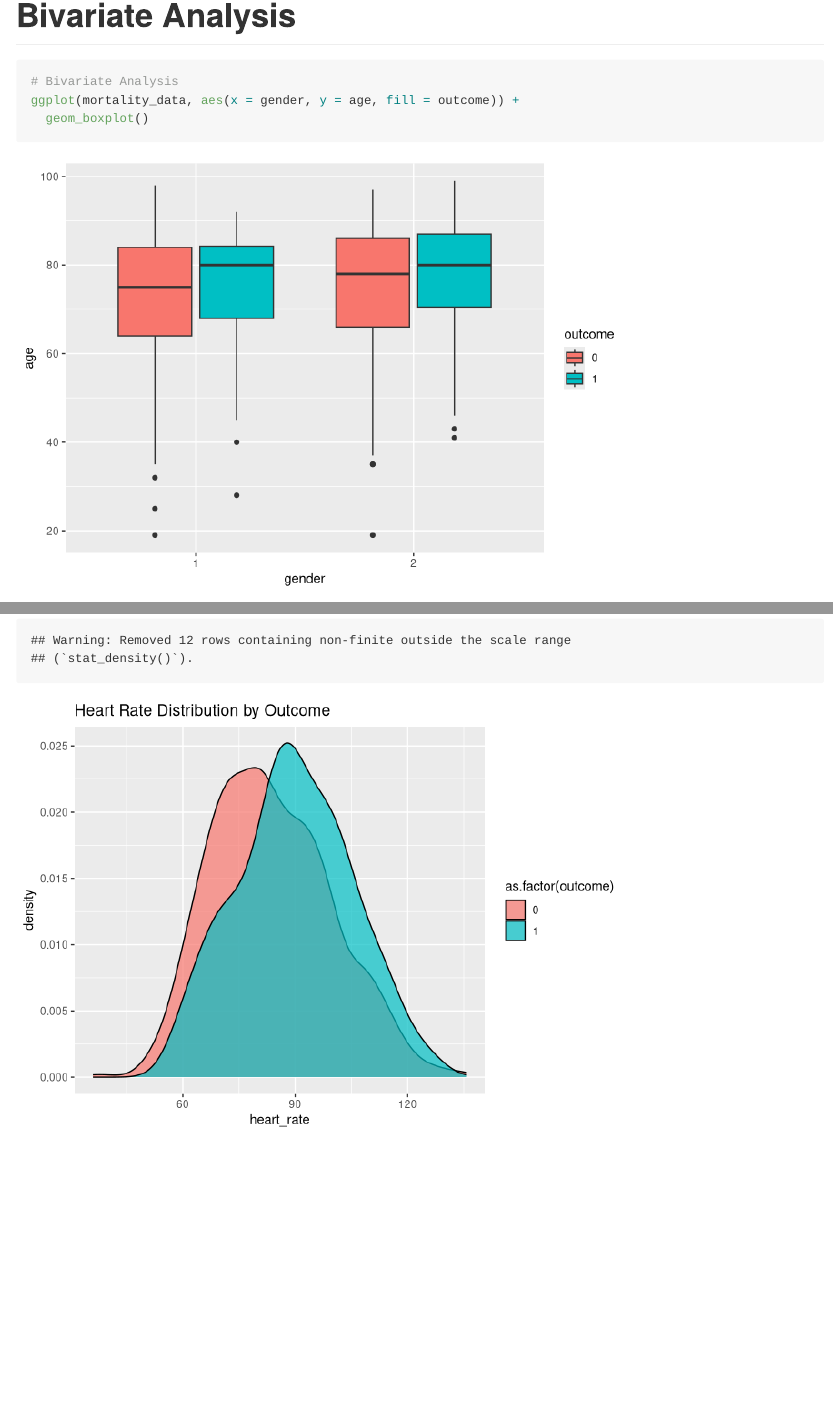
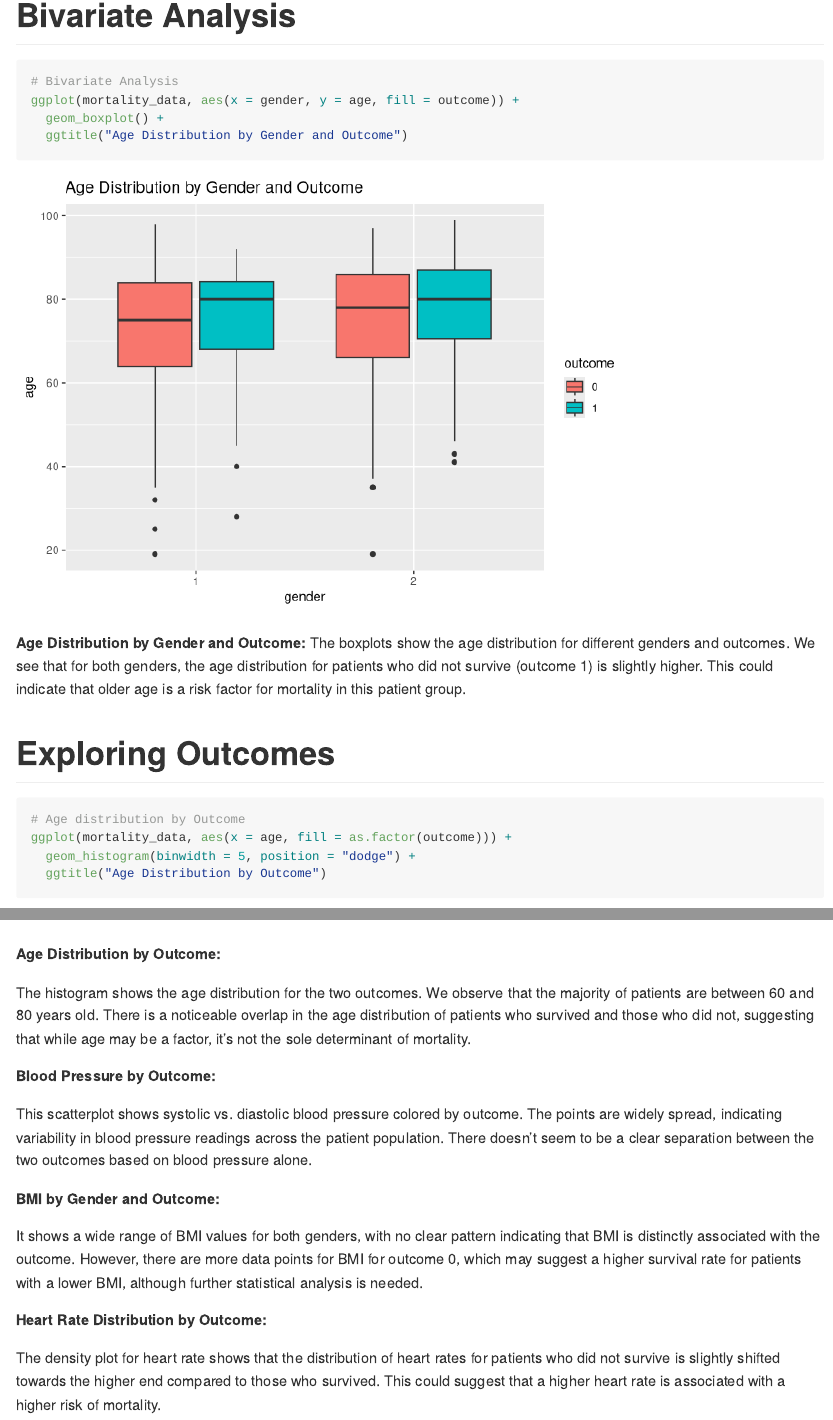
Before and after one commit to FelixLiucumc/p8105_mortality.github.io, an R Markdown document (EDA_Candice.Rmd): the page in a window 1100 px wide, from 5860 px down, and a second part further down, joined at a grey line. Rendered offline with R 4.5, knitr and Pandoc, with nearby package versions; long lines of code are wrapped; column names are cleaned by a stand-in for the janitor package.

Commit message:
add some comments for the plot

````diff
--- a/EDA_Candice.Rmd
+++ b/EDA_Candice.Rmd
@@ -91,9 +91,15 @@ ggplot(mortality_data %>% drop_na(bmi), aes(x = bmi)) +
 
 # Bivariate Analysis
 ggplot(mortality_data, aes(x = gender, y = age, fill = outcome)) +
-  geom_boxplot()
+  geom_boxplot() +
+  ggtitle("Age Distribution by Gender and Outcome")
 
 ```
+
+**Age Distribution by Gender and Outcome:**
+The boxplots show the age distribution for different genders and outcomes. We see that for both genders, the age distribution for patients who did not survive (outcome 1) is slightly higher. This could indicate that older age is a risk factor for mortality in this patient group.
+
+
 # Exploring Outcomes
 ```{r}
 # Age distribution by Outcome
@@ -118,3 +124,22 @@ ggplot(mortality_data, aes(x = heart_rate, fill = as.factor(outcome))) +
   geom_density(alpha = 0.7) +
   ggtitle("Heart Rate Distribution by Outcome")
 ```
+
+**Age Distribution by Outcome:**
+
+The histogram shows the age distribution for the two outcomes. We observe that the majority of patients are between 60 and 80 years old. There is a noticeable overlap in the age distribution of patients who survived and those who did not, suggesting that while age may be a factor, it's not the sole determinant of mortality.
+
+
+**Blood Pressure by Outcome:**
+
+This scatterplot shows systolic vs. diastolic blood pressure colored by outcome. The points are widely spread, indicating variability in blood pressure readings across the patient population. There doesn't seem to be a clear separation between the two outcomes based on blood pressure alone.
+
+
+**BMI by Gender and Outcome:**
+
+It shows a wide range of BMI values for both genders, with no clear pattern indicating that BMI is distinctly associated with the outcome. However, there are more data points for BMI for outcome 0, which may suggest a higher survival rate for patients with a lower BMI, although further statistical analysis is needed.
+
+
+**Heart Rate Distribution by Outcome:**
+
+The density plot for heart rate shows that the distribution of heart rates for patients who did not survive is slightly shifted towards the higher end compared to those who survived. This could suggest that a higher heart rate is associated with a higher risk of mortality.
````
Also changed, not shown: EDA_Candice.md, EDA_Candice_files/figure-gfm/unnamed-chunk-6-1.png.
